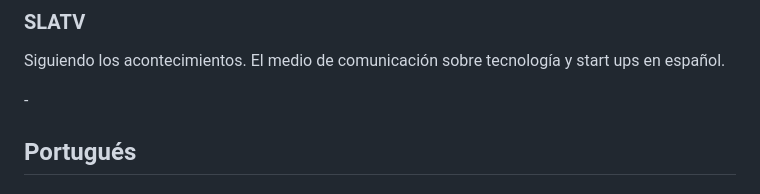
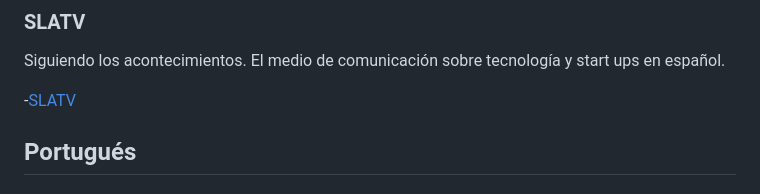
Before and after one commit to sysarmy/disneyland, a Markdown page: listas/podcasts_de_sistemas.md, the part around the change. Drawn GitHub-style.

Commit message:
Fix link formatting for SLATV entry

```diff
--- a/listas/podcasts_de_sistemas.md
+++ b/listas/podcasts_de_sistemas.md
@@ -146,7 +146,7 @@ Conversaciones honestas con founders y builders e indiehackers sobre startups, i
 
 Siguiendo los acontecimientos. El medio de comunicación sobre tecnología y start ups en español.
 
--[](https://www.youtube.com/@SLA-TEVE)
+-[SLATV](https://www.youtube.com/@SLA-TEVE)
 
 
 ## Portugués
```
